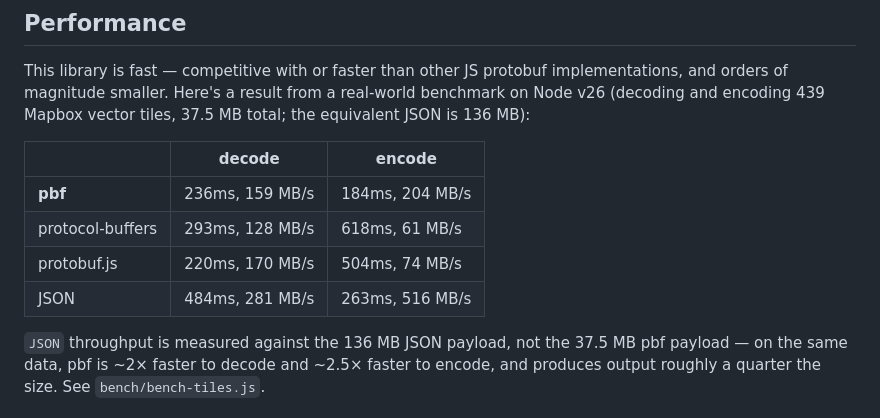
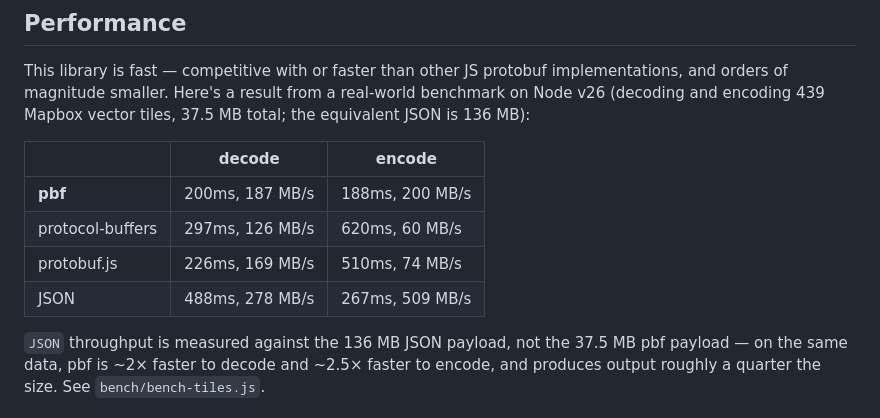
Before and after one commit to mapbox/pbf, a Markdown page: README.md, the part around the change. Rendered like a GitHub page.

Commit message:
update benchmark numbers

```diff
--- a/README.md
+++ b/README.md
@@ -13,10 +13,10 @@ and orders of magnitude smaller. Here's a result from a real-world benchmark on
 
 |                  | decode            | encode            |
 |------------------|-------------------|-------------------|
-| **pbf**          | 236ms, 159 MB/s   | 184ms, 204 MB/s   |
-| protocol-buffers | 293ms, 128 MB/s   | 618ms,  61 MB/s   |
-| protobuf.js      | 220ms, 170 MB/s   | 504ms,  74 MB/s   |
-| JSON             | 484ms, 281 MB/s   | 263ms, 516 MB/s   |
+| **pbf**          | 200ms, 187 MB/s   | 188ms, 200 MB/s   |
+| protocol-buffers | 297ms, 126 MB/s   | 620ms,  60 MB/s   |
+| protobuf.js      | 226ms, 169 MB/s   | 510ms,  74 MB/s   |
+| JSON             | 488ms, 278 MB/s   | 267ms, 509 MB/s   |
 
 `JSON` throughput is measured against the 136 MB JSON payload, not the 37.5 MB pbf payload —
 on the same data, pbf is ~2× faster to decode and ~2.5× faster to encode, and produces output
```
